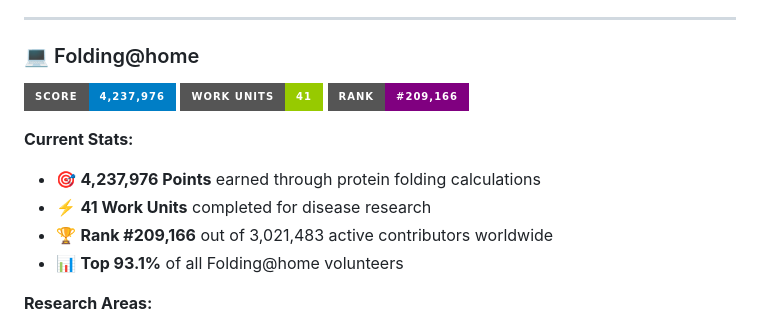
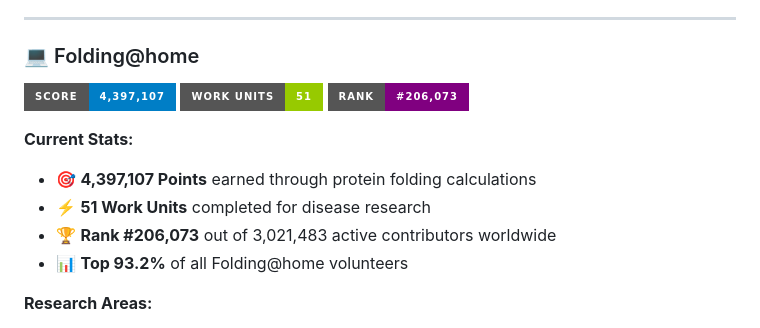
Before and after one commit to henninggaus/scientific-computing-dashboard, a Markdown page: README.md, the part around one of its changes. GitHub-like rendering; badges without logos.

Commit message:
🤖 Auto-update stats - 2025-11-21 00:22 UTC

```diff
--- a/README.md
+++ b/README.md
@@ -82,15 +82,15 @@ This section updates automatically daily via GitHub Actions.
 
 ### 💻 Folding@home
 
-![F@H Score](https://img.shields.io/badge/Score-4,237,976-blue?style=for-the-badge&logo=bitcoin)
-![F@H Work Units](https://img.shields.io/badge/Work_Units-41-green?style=for-the-badge&logo=checkmarx)
-![F@H Rank](https://img.shields.io/badge/Rank-%23209,166-purple?style=for-the-badge&logo=rancher)
+![F@H Score](https://img.shields.io/badge/Score-4,397,107-blue?style=for-the-badge&logo=bitcoin)
+![F@H Work Units](https://img.shields.io/badge/Work_Units-51-green?style=for-the-badge&logo=checkmarx)
+![F@H Rank](https://img.shields.io/badge/Rank-%23206,073-purple?style=for-the-badge&logo=rancher)
 
 **Current Stats:**
-- 🎯 **4,237,976 Points** earned through protein folding calculations
-- ⚡ **41 Work Units** completed for disease research
-- 🏆 **Rank #209,166** out of 3,021,483 active contributors worldwide
-- 📊 **Top 93.1%** of all Folding@home volunteers
+- 🎯 **4,397,107 Points** earned through protein folding calculations
+- ⚡ **51 Work Units** completed for disease research
+- 🏆 **Rank #206,073** out of 3,021,483 active contributors worldwide
+- 📊 **Top 93.2%** of all Folding@home volunteers
 
 **Research Areas:**
 - 🧬 Protein folding for Alzheimer's and Parkinson's disease
```
Also changed, not shown: other parts of README.md (+1 -1 lines).
